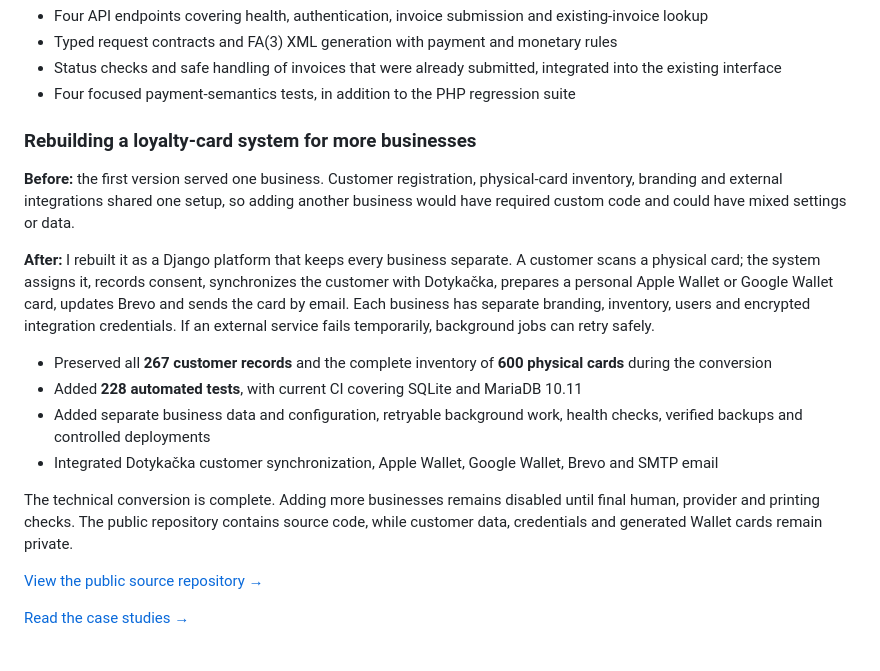
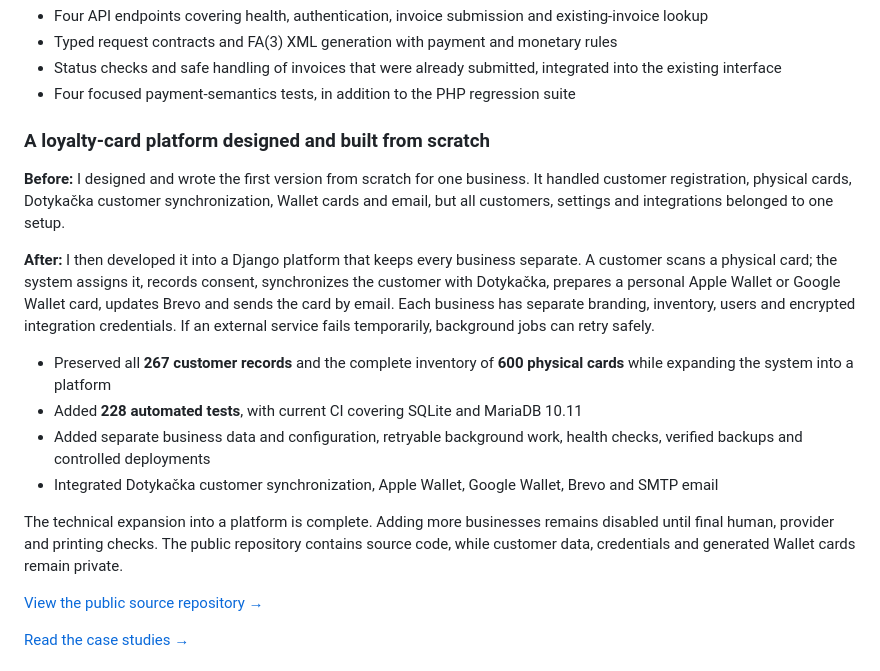
Before and after one commit to Dymirt/Dymirt, a Markdown page: README.md, the part around the change. Rendered like a GitHub page.

Commit message:
Clarify loyalty platform authorship
Signed-off-by: Dymirt <kolidadmytro@gmail.com>

```diff
--- a/README.md
+++ b/README.md
@@ -83,18 +83,18 @@ Production throughput and time-saved figures are intentionally omitted until the
 - Status checks and safe handling of invoices that were already submitted, integrated into the existing interface
 - Four focused payment-semantics tests, in addition to the PHP regression suite
 
-### Rebuilding a loyalty-card system for more businesses
+### A loyalty-card platform designed and built from scratch
 
-**Before:** the first version served one business. Customer registration, physical-card inventory, branding and external integrations shared one setup, so adding another business would have required custom code and could have mixed settings or data.
+**Before:** I designed and wrote the first version from scratch for one business. It handled customer registration, physical cards, Dotykačka customer synchronization, Wallet cards and email, but all customers, settings and integrations belonged to one setup.
 
-**After:** I rebuilt it as a Django platform that keeps every business separate. A customer scans a physical card; the system assigns it, records consent, synchronizes the customer with Dotykačka, prepares a personal Apple Wallet or Google Wallet card, updates Brevo and sends the card by email. Each business has separate branding, inventory, users and encrypted integration credentials. If an external service fails temporarily, background jobs can retry safely.
+**After:** I then developed it into a Django platform that keeps every business separate. A customer scans a physical card; the system assigns it, records consent, synchronizes the customer with Dotykačka, prepares a personal Apple Wallet or Google Wallet card, updates Brevo and sends the card by email. Each business has separate branding, inventory, users and encrypted integration credentials. If an external service fails temporarily, background jobs can retry safely.
 
-- Preserved all **267 customer records** and the complete inventory of **600 physical cards** during the conversion
+- Preserved all **267 customer records** and the complete inventory of **600 physical cards** while expanding the system into a platform
 - Added **228 automated tests**, with current CI covering SQLite and MariaDB 10.11
 - Added separate business data and configuration, retryable background work, health checks, verified backups and controlled deployments
 - Integrated Dotykačka customer synchronization, Apple Wallet, Google Wallet, Brevo and SMTP email
 
-The technical conversion is complete. Adding more businesses remains disabled until final human, provider and printing checks. The public repository contains source code, while customer data, credentials and generated Wallet cards remain private.
+The technical expansion into a platform is complete. Adding more businesses remains disabled until final human, provider and printing checks. The public repository contains source code, while customer data, credentials and generated Wallet cards remain private.
 
 [View the public source repository →](https://github.com/Dymirt/loyalty_cards)
 
```
